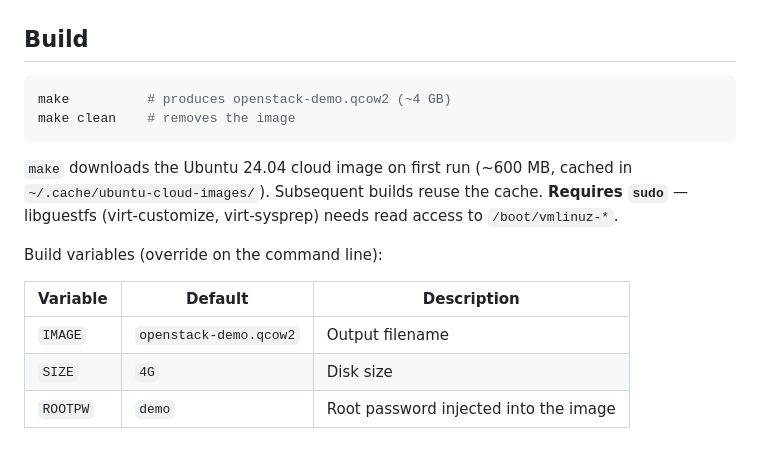
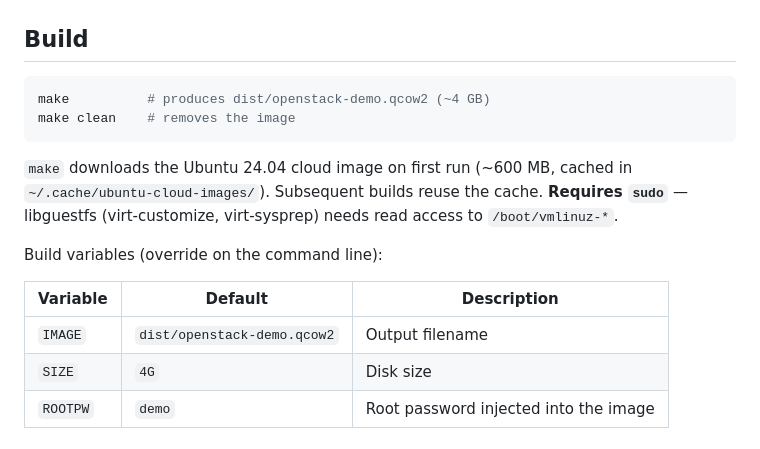
Before and after one commit to arndes/openstack-demo-site, a Markdown page: CLAUDE.md, the part around the change. Rendered like a GitHub page.

````diff
--- a/CLAUDE.md
+++ b/CLAUDE.md
@@ -22,7 +22,7 @@ sudo apt install qemu-utils libguestfs-tools qemu-system-x86 wget
 ## Build
 
 ```bash
-make          # produces openstack-demo.qcow2 (~4 GB)
+make          # produces dist/openstack-demo.qcow2 (~4 GB)
 make clean    # removes the image
 ```
 
@@ -32,7 +32,7 @@ Build variables (override on the command line):
 
 | Variable | Default | Description |
 |----------|---------|-------------|
-| `IMAGE`  | `openstack-demo.qcow2` | Output filename |
+| `IMAGE`  | `dist/openstack-demo.qcow2` | Output filename |
 | `SIZE`   | `4G` | Disk size |
 | `ROOTPW` | `demo` | Root password injected into the image |
 
````
Also changed, not shown: README.md (+8 -48 lines), assets/screenshot.png (added), 1 other file.
